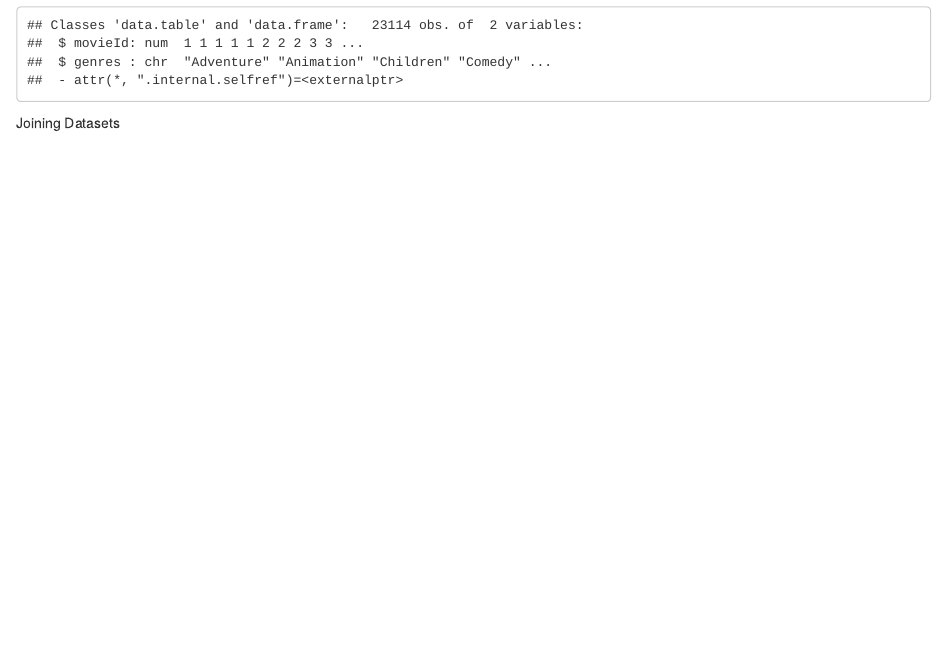
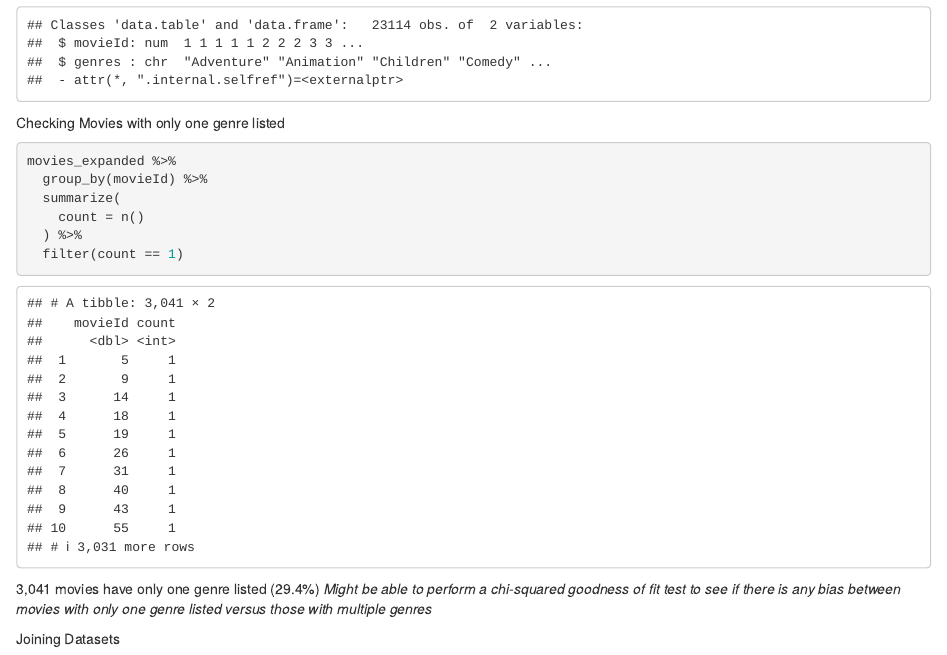
Before and after one commit to jmcmorrow/DATS6101_Group5_Project1, an R Markdown document (R Codes/IMDB_Movie_Dataset/Movie Ratings Group Project.Rmd): the page in a window 1100 px wide, from 2090 px down. Rendered offline with R 4.5, knitr and Pandoc, with nearby package versions.

Commit message:
Update Movie Ratings Group Project.Rmd

````diff
--- a/R Codes/IMDB_Movie_Dataset/Movie Ratings Group Project.Rmd
+++ b/R Codes/IMDB_Movie_Dataset/Movie Ratings Group Project.Rmd
@@ -32,6 +32,19 @@ movies_expanded$genres <- str_trim(movies_expanded$genres)
 str(movies_expanded)
 ```
 
+Checking Movies with only one genre listed
+```{r}
+movies_expanded %>%
+  group_by(movieId) %>%
+  summarize(
+    count = n()
+  ) %>%
+  filter(count == 1)
+```
+
+3,041 movies have only one genre listed (29.4%)
+*Might be able to perform a chi-squared goodness of fit test to see if there is any bias between movies with only one genre listed versus those with multiple genres*
+
 Joining Datasets
 ```{r}
 movies_drop <- movies %>% select(-3)
````
